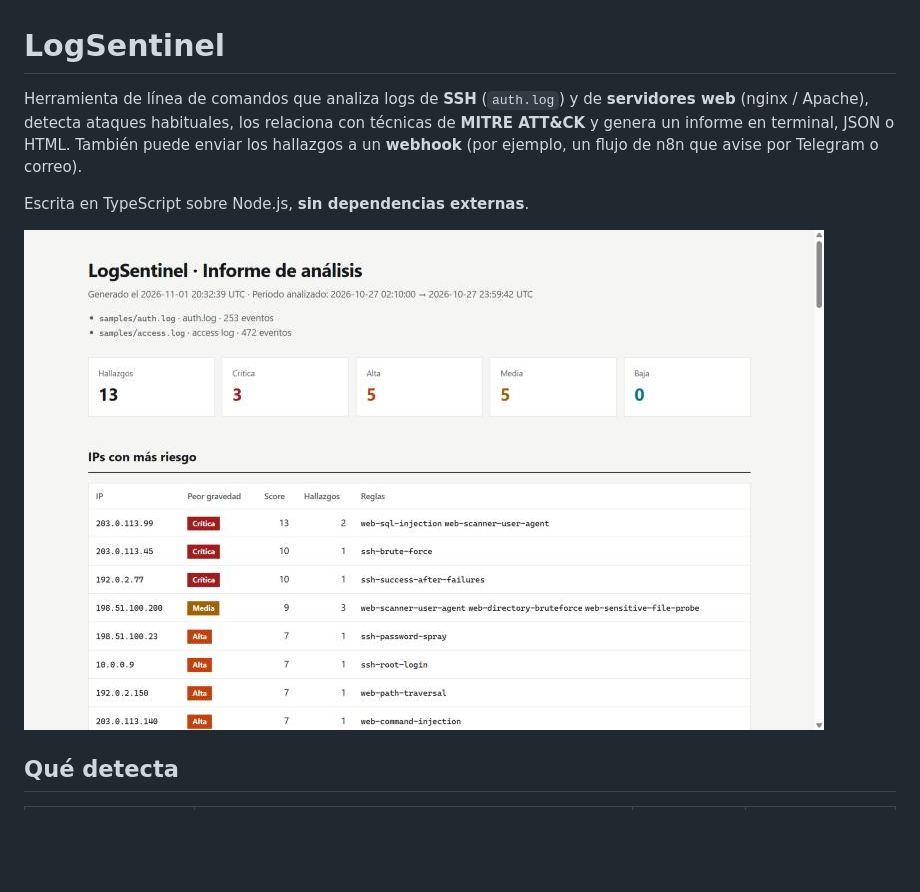
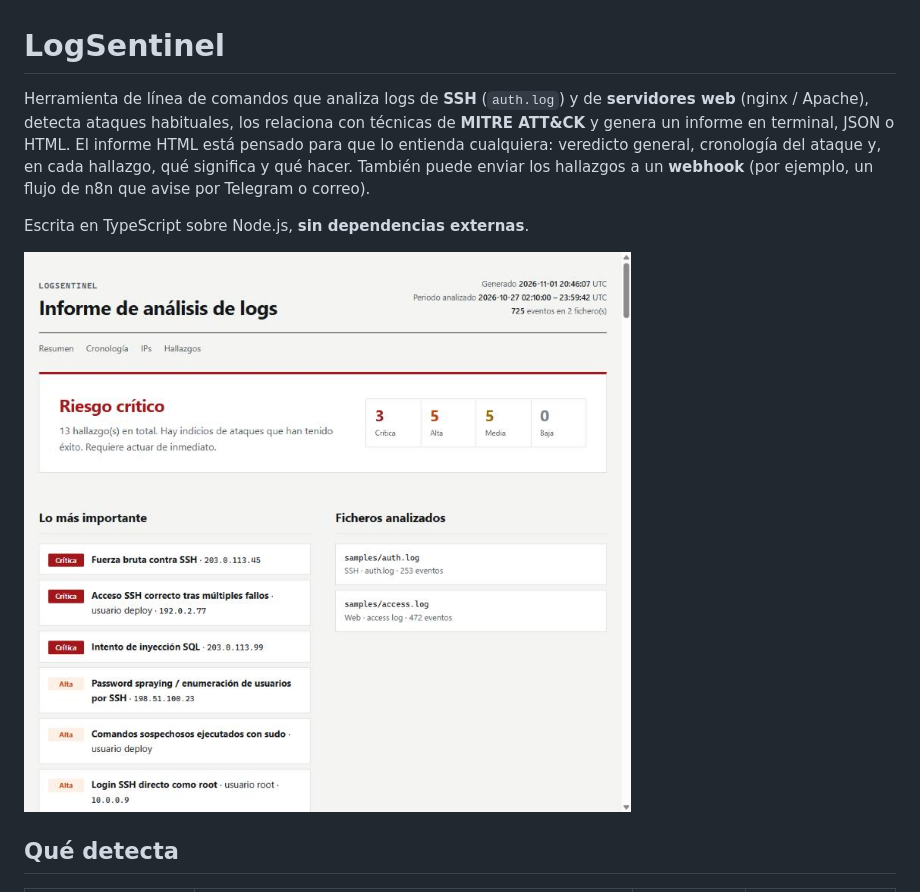
Before and after one commit to virues134-source/LogSentinel, a Markdown page: README.md, the part around the change. Rendered like a GitHub page; pictures changed too: docs/informe-html.jpg; blank space fills up the shorter version.

```diff
--- a/README.md
+++ b/README.md
@@ -1,6 +1,6 @@
 # LogSentinel
 
-Herramienta de línea de comandos que analiza logs de **SSH** (`auth.log`) y de **servidores web** (nginx / Apache), detecta ataques habituales, los relaciona con técnicas de **MITRE ATT&CK** y genera un informe en terminal, JSON o HTML. También puede enviar los hallazgos a un **webhook** (por ejemplo, un flujo de n8n que avise por Telegram o correo).
+Herramienta de línea de comandos que analiza logs de **SSH** (`auth.log`) y de **servidores web** (nginx / Apache), detecta ataques habituales, los relaciona con técnicas de **MITRE ATT&CK** y genera un informe en terminal, JSON o HTML. El informe HTML está pensado para que lo entienda cualquiera: veredicto general, cronología del ataque y, en cada hallazgo, qué significa y qué hacer. También puede enviar los hallazgos a un **webhook** (por ejemplo, un flujo de n8n que avise por Telegram o correo).
 
 Escrita en TypeScript sobre Node.js, **sin dependencias externas**.
 
```
Also changed, not shown: 2 other files.
